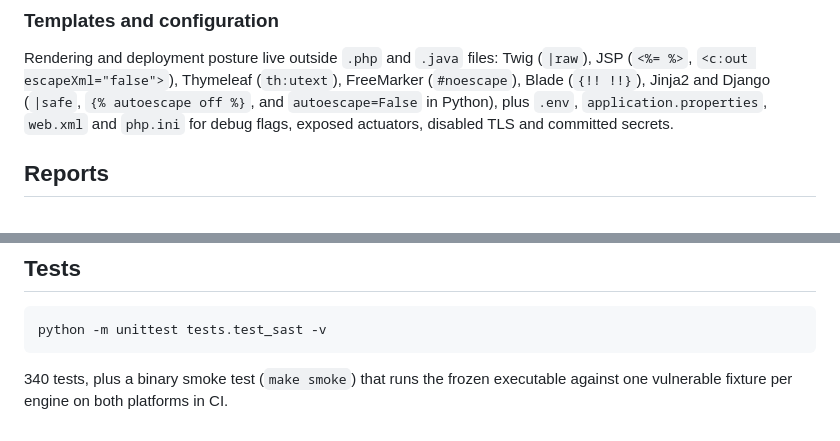
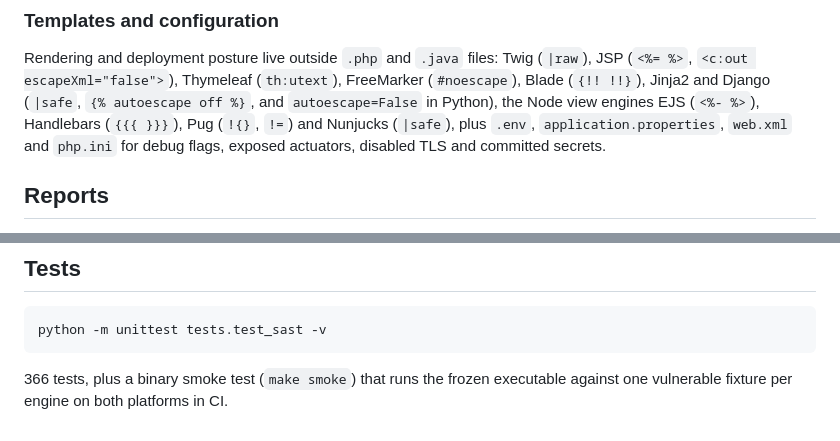
Before and after one commit to akcjsajzak/sast, a Markdown page: README.md, 2 parts joined by grey strips. Rendered like a GitHub page.

Commit message:
Document the Node view engines; update the test count
Co-Authored-By: Claude Opus 5.5 <noreply@anthropic.com>
Claude-Session: https://claude.ai/code/session_01SZb1PDmGE3kbA6B95jcP9M

````diff
--- a/README.md
+++ b/README.md
@@ -209,7 +209,9 @@ against distro advisories. A CycloneDX or SPDX SBOM is read when present.
 Rendering and deployment posture live outside `.php` and `.java` files: Twig
 (`|raw`), JSP (`<%= %>`, `<c:out escapeXml="false">`), Thymeleaf (`th:utext`),
 FreeMarker (`#noescape`), Blade (`{!! !!}`), Jinja2 and Django (`|safe`,
-`{% autoescape off %}`, and `autoescape=False` in Python), plus `.env`,
+`{% autoescape off %}`, and `autoescape=False` in Python), the Node view
+engines EJS (`<%- %>`), Handlebars (`{{{ }}}`), Pug (`!{}`, `!=`) and
+Nunjucks (`|safe`), plus `.env`,
 `application.properties`, `web.xml` and `php.ini` for debug flags, exposed
 actuators, disabled TLS and committed secrets.
 
@@ -421,5 +423,5 @@ putting this in a pipeline:
 python -m unittest tests.test_sast -v
 ```
 
-340 tests, plus a binary smoke test (`make smoke`) that runs the frozen
+366 tests, plus a binary smoke test (`make smoke`) that runs the frozen
 executable against one vulnerable fixture per engine on both platforms in CI.
````
